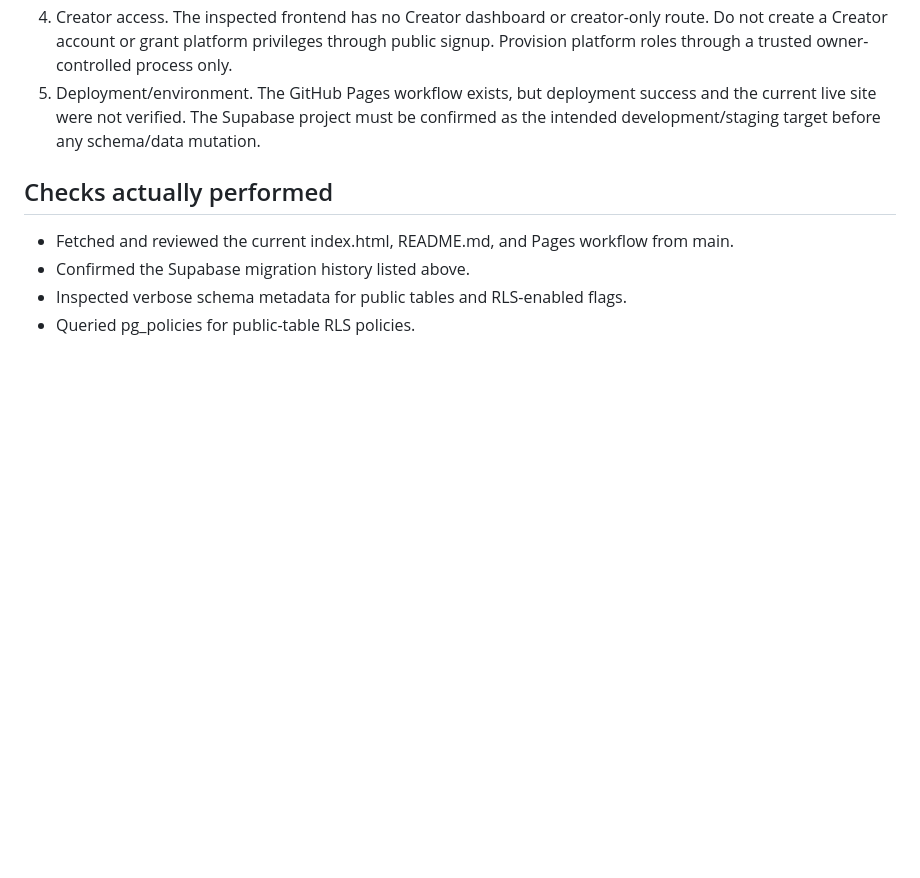
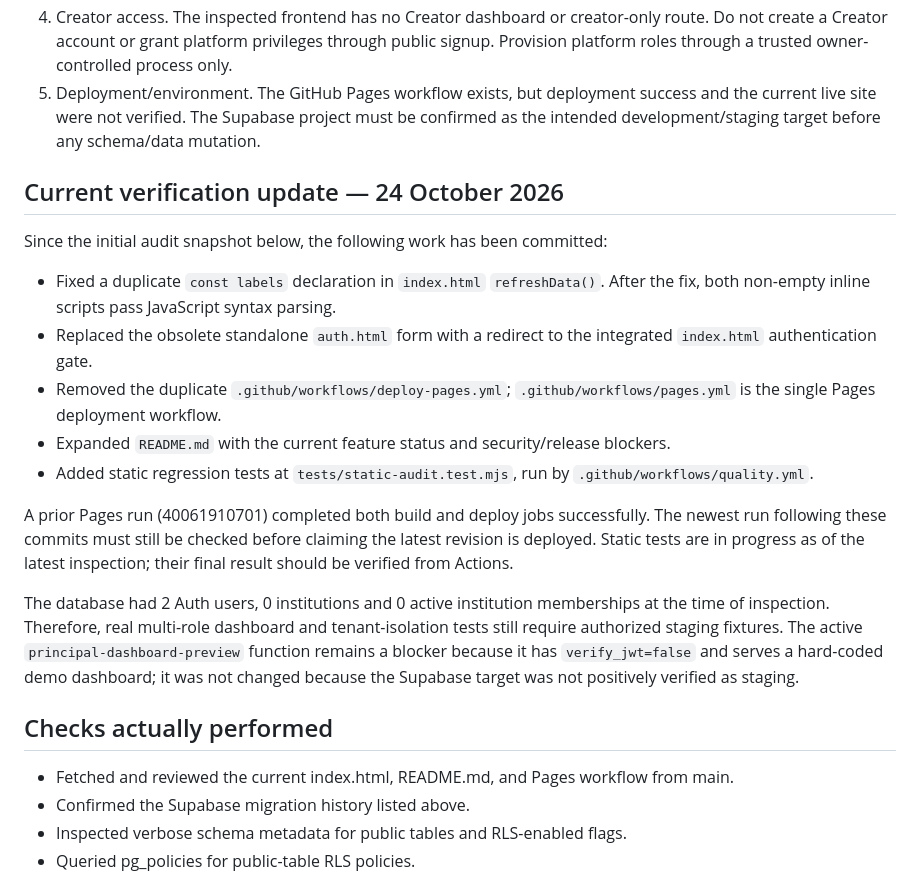
Before and after one commit to Noormanagement43/NOORMANAGEMENT, a Markdown page: PROJECT_AUDIT.md, the part around the change. Rendered like a GitHub page; blank space fills up the shorter version.

Commit message:
Update NOOR audit with latest syntax fix and deployment evidence

```diff
--- a/PROJECT_AUDIT.md
+++ b/PROJECT_AUDIT.md
@@ -42,6 +42,20 @@ Legend: COMPLETE AND VERIFIED = evidence confirms the item; PARTIAL = some imple
 4. Creator access. The inspected frontend has no Creator dashboard or creator-only route. Do not create a Creator account or grant platform privileges through public signup. Provision platform roles through a trusted owner-controlled process only.
 5. Deployment/environment. The GitHub Pages workflow exists, but deployment success and the current live site were not verified. The Supabase project must be confirmed as the intended development/staging target before any schema/data mutation.
 
+## Current verification update — 24 October 2026
+
+Since the initial audit snapshot below, the following work has been committed:
+
+- Fixed a duplicate `const labels` declaration in `index.html` `refreshData()`. After the fix, both non-empty inline scripts pass JavaScript syntax parsing.
+- Replaced the obsolete standalone `auth.html` form with a redirect to the integrated `index.html` authentication gate.
+- Removed the duplicate `.github/workflows/deploy-pages.yml`; `.github/workflows/pages.yml` is the single Pages deployment workflow.
+- Expanded `README.md` with the current feature status and security/release blockers.
+- Added static regression tests at `tests/static-audit.test.mjs`, run by `.github/workflows/quality.yml`.
+
+A prior Pages run (40061910701) completed both build and deploy jobs successfully. The newest run following these commits must still be checked before claiming the latest revision is deployed. Static tests are in progress as of the latest inspection; their final result should be verified from Actions.
+
+The database had 2 Auth users, 0 institutions and 0 active institution memberships at the time of inspection. Therefore, real multi-role dashboard and tenant-isolation tests still require authorized staging fixtures. The active `principal-dashboard-preview` function remains a blocker because it has `verify_jwt=false` and serves a hard-coded demo dashboard; it was not changed because the Supabase target was not positively verified as staging.
+
 ## Checks actually performed
 
 - Fetched and reviewed the current index.html, README.md, and Pages workflow from main.
```
